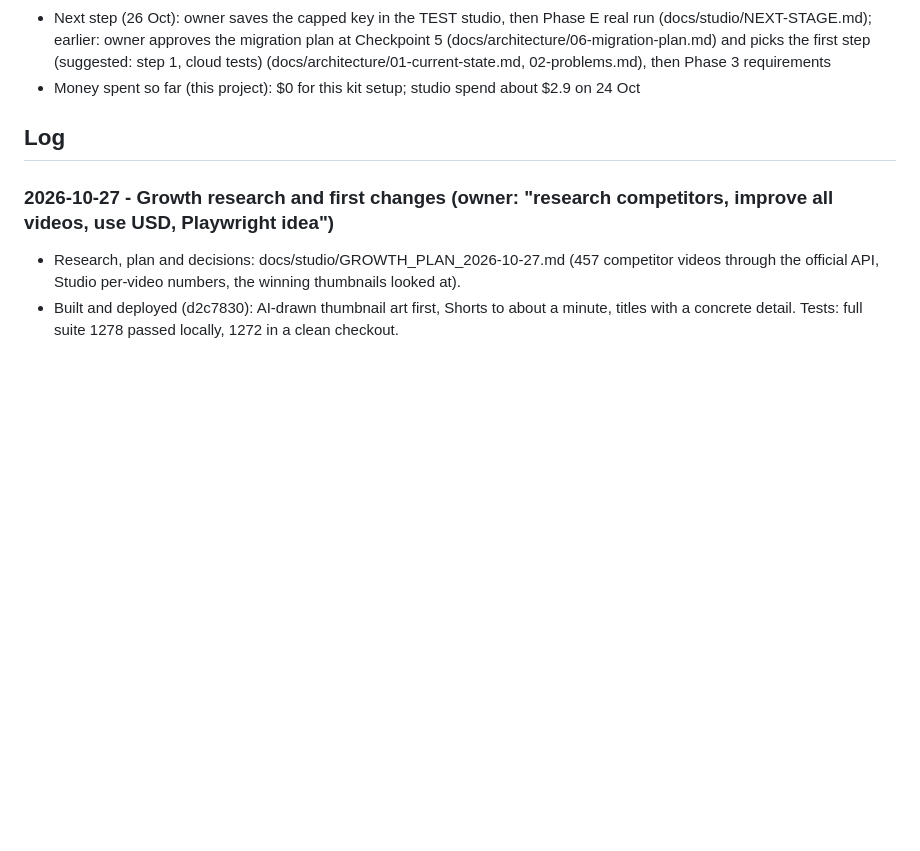
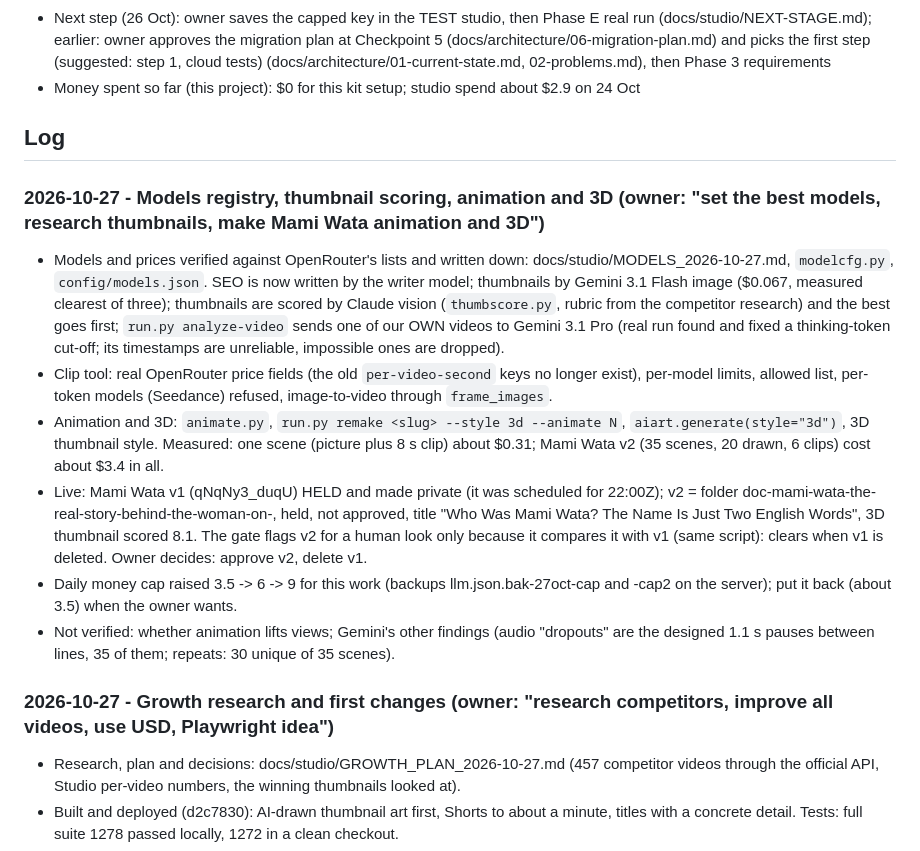
Before and after one commit to shahed1475/Studio, a Markdown page: docs/studio/PROGRESS.md, the part around the change. Rendered like a GitHub page; blank space fills up the shorter version.

Commit message:
docs: progress log for models, scoring, animation and 3D

```diff
--- a/docs/studio/PROGRESS.md
+++ b/docs/studio/PROGRESS.md
@@ -9,6 +9,13 @@
 - Money spent so far (this project): $0 for this kit setup; studio spend about $2.9 on 24 Oct
 
 ## Log
+### 2026-10-27 - Models registry, thumbnail scoring, animation and 3D (owner: "set the best models, research thumbnails, make Mami Wata animation and 3D")
+- Models and prices verified against OpenRouter's lists and written down: docs/studio/MODELS_2026-10-27.md, `modelcfg.py`, `config/models.json`. SEO is now written by the writer model; thumbnails by Gemini 3.1 Flash image ($0.067, measured clearest of three); thumbnails are scored by Claude vision (`thumbscore.py`, rubric from the competitor research) and the best goes first; `run.py analyze-video` sends one of our OWN videos to Gemini 3.1 Pro (real run found and fixed a thinking-token cut-off; its timestamps are unreliable, impossible ones are dropped).
+- Clip tool: real OpenRouter price fields (the old `per-video-second` keys no longer exist), per-model limits, allowed list, per-token models (Seedance) refused, image-to-video through `frame_images`.
+- Animation and 3D: `animate.py`, `run.py remake <slug> --style 3d --animate N`, `aiart.generate(style="3d")`, 3D thumbnail style. Measured: one scene (picture plus 8 s clip) about $0.31; Mami Wata v2 (35 scenes, 20 drawn, 6 clips) cost about $3.4 in all.
+- Live: Mami Wata v1 (qNqNy3_duqU) HELD and made private (it was scheduled for 22:00Z); v2 = folder doc-mami-wata-the-real-story-behind-the-woman-on-, held, not approved, title "Who Was Mami Wata? The Name Is Just Two English Words", 3D thumbnail scored 8.1. The gate flags v2 for a human look only because it compares it with v1 (same script): clears when v1 is deleted. Owner decides: approve v2, delete v1.
+- Daily money cap raised 3.5 -> 6 -> 9 for this work (backups llm.json.bak-27oct-cap and -cap2 on the server); put it back (about 3.5) when the owner wants.
+- Not verified: whether animation lifts views; Gemini's other findings (audio "dropouts" are the designed 1.1 s pauses between lines, 35 of them; repeats: 30 unique of 35 scenes).
 ### 2026-10-27 - Growth research and first changes (owner: "research competitors, improve all videos, use USD, Playwright idea")
 - Research, plan and decisions: docs/studio/GROWTH_PLAN_2026-10-27.md (457 competitor videos through the official API, Studio per-video numbers, the winning thumbnails looked at).
 - Built and deployed (d2c7830): AI-drawn thumbnail art first, Shorts to about a minute, titles with a concrete detail. Tests: full suite 1278 passed locally, 1272 in a clean checkout.
```
